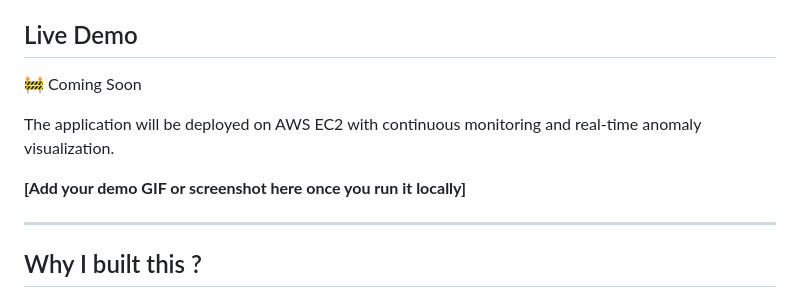
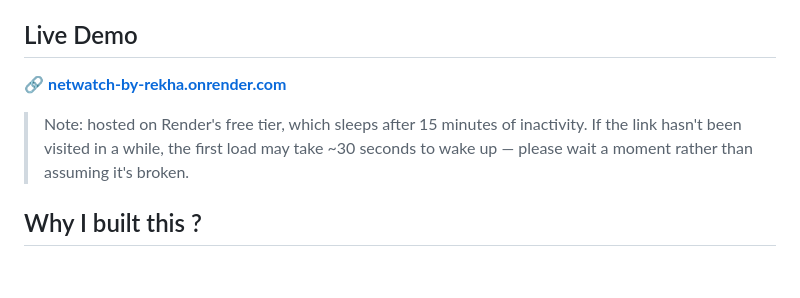
Before and after one commit to thaparekha9868-png/NETWATCH-by-REKHA, a Markdown page: README.md, the part around the change. Drawn GitHub-style; blank space fills up the shorter version.

Commit message:
Revise live demo section in README
Updated the demo link and added notes about hosting on Render's free tier.

```diff
--- a/README.md
+++ b/README.md
@@ -9,13 +9,9 @@
 
 ## Live Demo
 
-🚧 Coming Soon
+🔗 **[netwatch-by-rekha.onrender.com](https://netwatch-by-rekha.onrender.com/)**
 
-The application will be deployed on AWS EC2 with continuous monitoring and real-time anomaly visualization.
-
-**[Add your demo GIF or screenshot here once you run it locally]**
-
----
+> Note: hosted on Render's free tier, which sleeps after 15 minutes of inactivity. If the link hasn't been visited in a while, the first load may take ~30 seconds to wake up — please wait a moment rather than assuming it's broken.
 
 ## Why I built this ?
 
```
